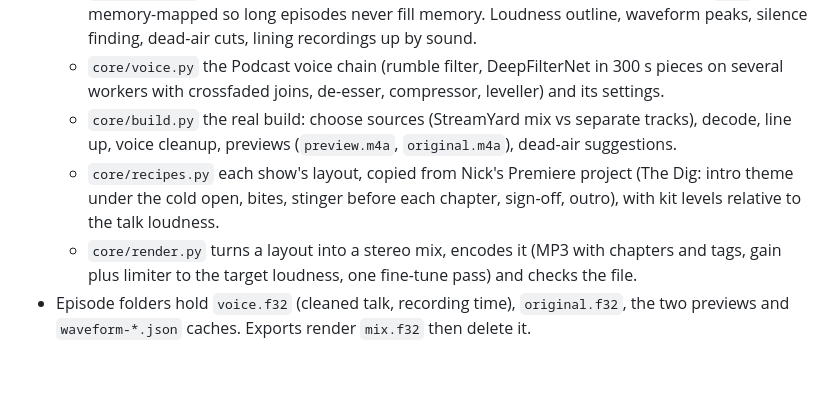
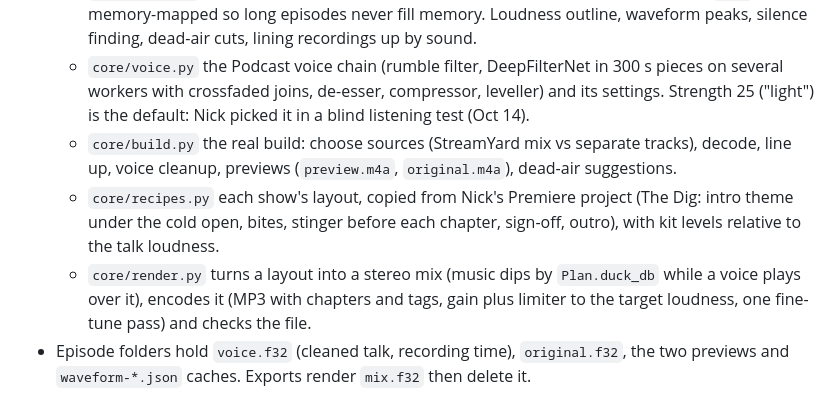
Before and after one commit to 303webhouse/cutzo, a Markdown page: CLAUDE.md, the part around the change. Drawn GitHub-style; blank space fills up the shorter version.

Commit message:
CLAUDE.md: music ducking and the light cleanup default
Co-Authored-By: Claude Opus 5.5 <noreply@anthropic.com>
Claude-Session: https://claude.ai/code/session_01BJEPPqEFVjuPrRkUVQetaG

```diff
--- a/CLAUDE.md
+++ b/CLAUDE.md
@@ -53,13 +53,15 @@ scripts/setup.ps1, scripts/update.ps1  + Setup Cutzo.bat / Update Cutzo.bat (CRL
     peaks, silence finding, dead-air cuts, lining recordings up by sound.
   - `core/voice.py` the Podcast voice chain (rumble filter, DeepFilterNet in 300 s pieces on
     several workers with crossfaded joins, de-esser, compressor, leveller) and its settings.
+    Strength 25 ("light") is the default: Nick picked it in a blind listening test (Oct 14).
   - `core/build.py` the real build: choose sources (StreamYard mix vs separate tracks), decode,
     line up, voice cleanup, previews (`preview.m4a`, `original.m4a`), dead-air suggestions.
   - `core/recipes.py` each show's layout, copied from Nick's Premiere project (The Dig: intro
     theme under the cold open, bites, stinger before each chapter, sign-off, outro), with kit
     levels relative to the talk loudness.
-  - `core/render.py` turns a layout into a stereo mix, encodes it (MP3 with chapters and
-    tags, gain plus limiter to the target loudness, one fine-tune pass) and checks the file.
+  - `core/render.py` turns a layout into a stereo mix (music dips by `Plan.duck_db` while a voice
+    plays over it), encodes it (MP3 with chapters and tags, gain plus limiter to the target
+    loudness, one fine-tune pass) and checks the file.
 - Episode folders hold `voice.f32` (cleaned talk, recording time), `original.f32`, the two
   previews and `waveform-*.json` caches. Exports render `mix.f32` then delete it.
 
```
